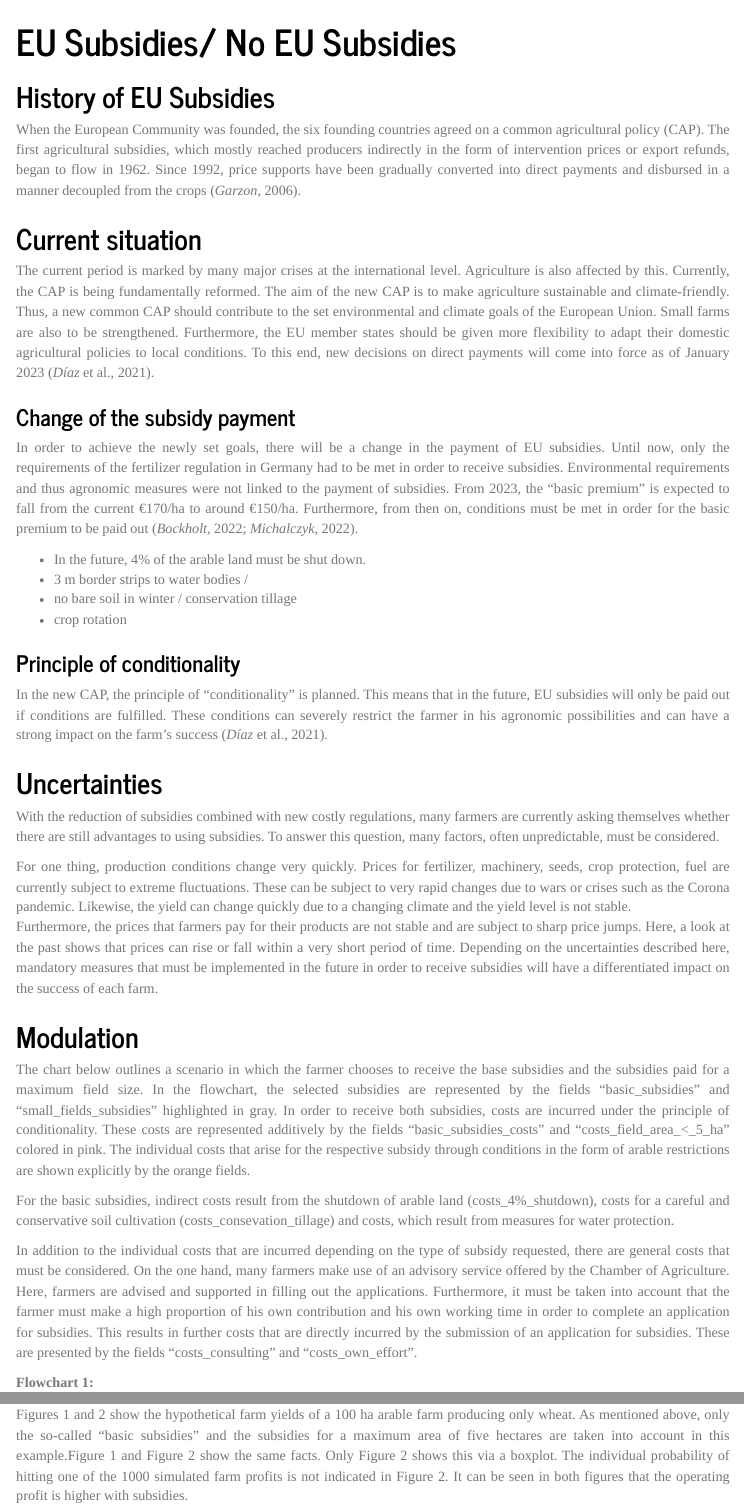
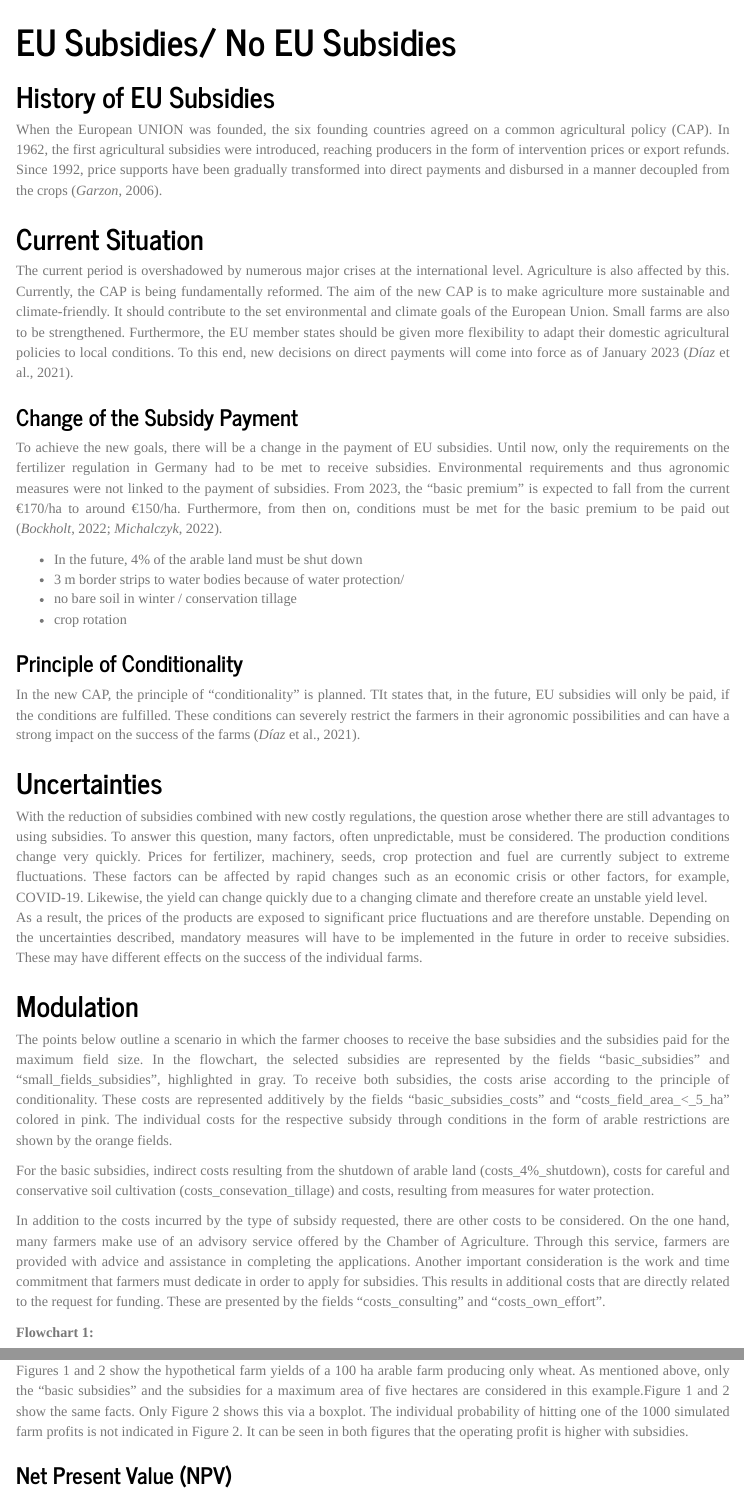
Before and after one commit to PhilippAusgust/EU_Subsidies, an R Markdown document (docu.Rmd): the page in a window 1100 px wide, from its top, and a second part further down, joined at a grey line. Rendered offline with R 4.5, knitr and Pandoc, with nearby package versions; some code elsewhere in the file could not run offline; menus at the side of the page are left out.

Commit message:
corrections in Rmd file

````diff
--- a/docu.Rmd
+++ b/docu.Rmd
@@ -22,59 +22,52 @@ knitr::opts_chunk$set(echo = TRUE)
 
 ## History of EU Subsidies
 
-When the European Community was founded, the six founding countries agreed on
-a common agricultural policy (CAP). The first agricultural subsidies, which mostly reached
-producers indirectly in the form of intervention prices or export refunds, began to
-flow in 1962. Since 1992, price supports have been gradually converted into direct
+When the European UNION was founded, the six founding countries agreed on
+a common agricultural policy (CAP). In 1962, the first agricultural subsidies were introduced, reaching producers in the form of intervention prices or export refunds. Since 1992, price supports have been gradually transformed into direct
 payments and disbursed in a manner decoupled from the crops (*Garzon*, 2006).
 
 
-## Current situation
+## Current Situation
 
-The current period is marked by many major crises at the international level. Agriculture is also affected by this.
+The current period is overshadowed by numerous major crises at the international level. Agriculture is also affected by this.
 Currently, the CAP is being fundamentally reformed.
-The aim of the new CAP is to make agriculture sustainable and climate-friendly. Thus, a new common CAP should contribute to the set environmental and climate goals of the European Union.
+The aim of the new CAP is to make agriculture more sustainable and climate-friendly. It should contribute to the set environmental and climate goals of the European Union.
 Small farms are also to be strengthened. Furthermore, the EU member states should be given more flexibility to adapt their domestic agricultural policies to local conditions. To this end, new decisions on direct payments will come into force as of January 2023 (*Díaz* et al., 2021).
 
-### Change of the subsidy payment
+### Change of the Subsidy Payment
 
 
-In order to achieve the newly set goals, there will be a change in the payment of EU subsidies. Until now, only the requirements of the fertilizer regulation in Germany had to be met in order to receive subsidies.  Environmental requirements and thus agronomic measures were not linked to the payment of subsidies. From 2023, the "basic premium" is expected to fall from the current €170/ha to around €150/ha. Furthermore, from then on, conditions must be met in order for the basic premium to be paid out (*Bockholt*, 2022; *Michalczyk*, 2022).
+To achieve the new goals, there will be a change in the payment of EU subsidies. Until now, only the requirements on the fertilizer regulation in Germany had to be met to receive subsidies.  Environmental requirements and thus agronomic measures were not linked to the payment of subsidies. From 2023, the "basic premium" is expected to fall from the current €170/ha to around €150/ha. Furthermore, from then on, conditions must be met for the basic premium to be paid out (*Bockholt*, 2022; *Michalczyk*, 2022).
 
-* In the future, 4% of the arable land must be shut down.
-* 3 m border strips to water bodies /
+* In the future, 4% of the arable land must be shut down
+* 3 m border strips to water bodies because of water protection/
 * no bare soil in winter / conservation tillage
 * crop rotation
 
 
 
-### Principle of conditionality
+### Principle of Conditionality
 
 In the new CAP, the principle of "conditionality" is planned.
-This means that in the future, EU subsidies will only be paid out if conditions are fulfilled. These conditions can severely restrict the farmer in his agronomic possibilities and can have a strong impact on the farm's success (*Díaz* et al., 2021).
+TIt states that, in the future, EU subsidies will only be paid, if the conditions are fulfilled. These conditions can severely restrict the farmers in their agronomic possibilities and can have a strong impact on the success of the farms (*Díaz* et al., 2021).
 
 
 
 ## Uncertainties
 
-
-With the reduction of subsidies combined with new costly regulations, many farmers are currently asking themselves whether there are still advantages to using subsidies.
+With the reduction of subsidies combined with new costly regulations, the question arose whether there are still advantages to using subsidies.
 To answer this question, many factors, often unpredictable, must be considered.
-
-For one thing, production conditions change very quickly. Prices for fertilizer, machinery, seeds, crop protection, fuel are currently subject to extreme fluctuations.  These can be subject to very rapid changes due to wars or crises such as the Corona pandemic.
-Likewise, the yield can change quickly due to a changing climate and the yield level is not stable.
-Furthermore, the prices that farmers pay for their products are not stable and are subject to sharp price jumps. Here, a look at the past shows that prices can rise or fall within a very short period of time.
-Depending on the uncertainties described here, mandatory measures that must be implemented in the future in order to receive subsidies will have a differentiated impact on the success of each farm.
+The production conditions change very quickly. Prices for fertilizer, machinery, seeds, crop protection and fuel are currently subject to extreme fluctuations.  These factors can be affected by rapid changes such as an economic crisis or other factors, for example, COVID-19.
+Likewise, the yield can change quickly due to a changing climate and therefore create an unstable yield level.
+As a result, the prices of the products are exposed to significant price fluctuations and are therefore unstable. Depending on the uncertainties described, mandatory measures will have to be implemented in the future in order to receive subsidies. These may have different effects on the success of the individual farms.
 
 ## Modulation
 
-The chart below outlines a scenario in which the farmer chooses to receive the base subsidies and the subsidies paid for a maximum field size. In the flowchart, the selected subsidies are represented by the fields "basic_subsidies" and "small_fields_subsidies" highlighted in gray. In order to receive both subsidies, costs are incurred under the principle of conditionality. These costs are represented additively by the fields "basic_subsidies_costs" and "costs_field_area_<_5_ha" colored in pink. The individual costs that arise for the respective subsidy through conditions in the form of arable restrictions are shown explicitly by the orange fields.
+The points below outline a scenario in which the farmer chooses to receive the base subsidies and the subsidies paid for the maximum field size. In the flowchart, the selected subsidies are represented by the fields "basic_subsidies" and "small_fields_subsidies", highlighted in gray. To receive both subsidies, the costs arise according to the principle of conditionality. These costs are represented additively by the fields "basic_subsidies_costs" and "costs_field_area_<_5_ha" colored in pink. The individual costs for the respective subsidy through conditions in the form of arable restrictions are shown by the orange fields.
 
-For the basic subsidies, indirect costs result from the shutdown of arable land (costs_4%_shutdown), costs for a careful and conservative soil cultivation (costs_consevation_tillage) and costs, which result from measures for water protection.
+For the basic subsidies, indirect costs resulting from the shutdown of arable land (costs_4%_shutdown), costs for  careful and conservative soil cultivation (costs_consevation_tillage) and costs, resulting from measures for water protection.
 
-In addition to the individual costs that are incurred depending on the type of subsidy requested, there are general costs that must be considered. On the one hand, many farmers make use of an advisory service offered by the Chamber of Agriculture. Here, farmers are advised and supported in filling out the applications.
-Furthermore, it must be taken into account that the farmer must make a high proportion of his own contribution and his own working time in order to complete an application for subsidies.
-This results in further costs that are directly incurred by the submission of an application for subsidies. These are presented by the fields "costs_consulting" and "costs_own_effort".
+In addition to the costs incurred by the type of subsidy requested, there are other costs to be considered. On the one hand, many farmers make use of an advisory service offered by the Chamber of Agriculture. Through this service, farmers are provided with advice and assistance in completing the applications. Another important consideration is the work and time commitment that farmers must dedicate in order to apply for subsidies. This results in additional costs that are directly related to the request for funding. These are presented by the fields "costs_consulting" and "costs_own_effort".
 
 __Flowchart 1:__
 
@@ -435,7 +427,7 @@ decisionSupport::plot_distributions(mcSimulation_object = mcSimulation_results,
 ```
 
 Figures 1 and 2 show the hypothetical farm yields of a 100 ha arable farm producing only wheat.
-As mentioned above, only the so-called "basic subsidies" and the subsidies for a maximum area of five hectares are taken into account in this example.Figure 1 and Figure 2 show the same facts. Only Figure 2 shows this via a boxplot. The individual probability of hitting one of the 1000 simulated farm profits is not indicated in Figure 2.  It can be seen in both figures that the operating profit is higher with subsidies.
+As mentioned above, only the "basic subsidies" and the subsidies for a maximum area of five hectares are considered in this example.Figure 1 and 2 show the same facts. Only Figure 2 shows this via a boxplot. The individual probability of hitting one of the 1000 simulated farm profits is not indicated in Figure 2.  It can be seen in both figures that the operating profit is higher with subsidies.
 
 ### Net Present Value (NPV)
 
````
Also changed, not shown: docu.Rmd (31 more changed lines).
